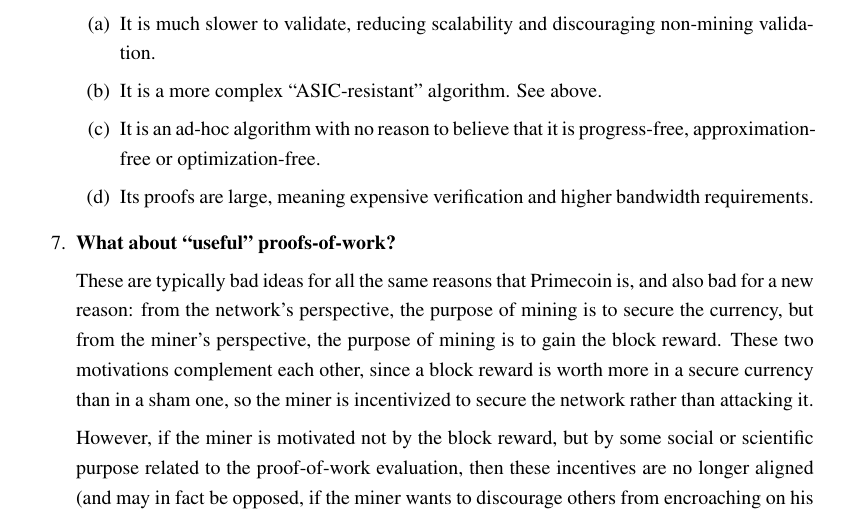
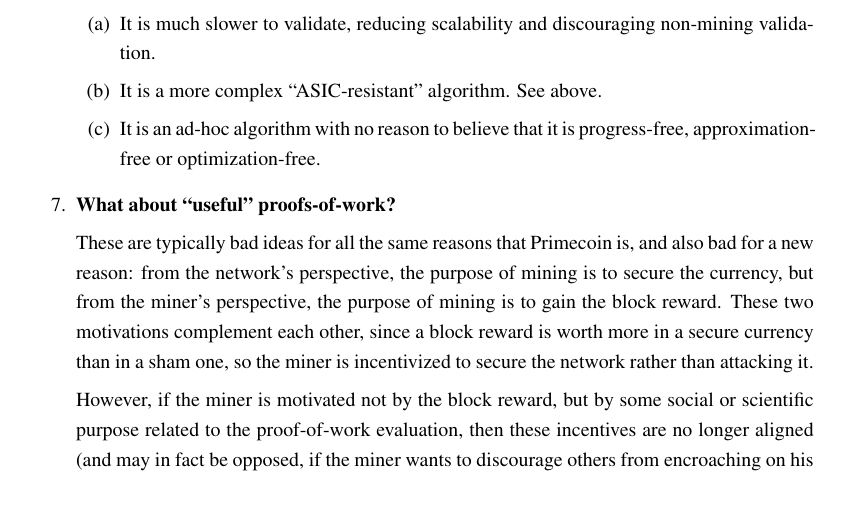
Before and after one commit to apoelstra/asic-faq, a LaTeX document (asic-faq.tex): part of page 6 of 7, cut so that both start at the same text. Compiled offline with pdfLaTeX.

Commit message:
Remove comment about primecoin having large proofs
The primecoin proof is just a bignum, see main.h:1281

    // Primecoin: proof-of-work certificate
    // Multiplier to block hash to derive the probable prime chain (k=0, 1, ...)
    // Cunningham Chain of first kind:  hash * multiplier * 2**k - 1
    // Cunningham Chain of second kind: hash * multiplier * 2**k + 1
    // BiTwin Chain:                    hash * multiplier * 2**k +/- 1

```diff
--- a/asic-faq.tex
+++ b/asic-faq.tex
@@ -358,8 +358,6 @@ non-mining validation.
 \item It is a more complex ``ASIC-resistant'' algorithm. See above.
 \item It is an ad-hoc algorithm with no reason to believe that it is progress-free,
 approximation-free or optimization-free.
-\item Its proofs are large, meaning expensive verification and higher bandwidth
-requirements.
 \end{enumerate}
 
 \item \textbf{What about ``useful'' proofs-of-work?}
```
